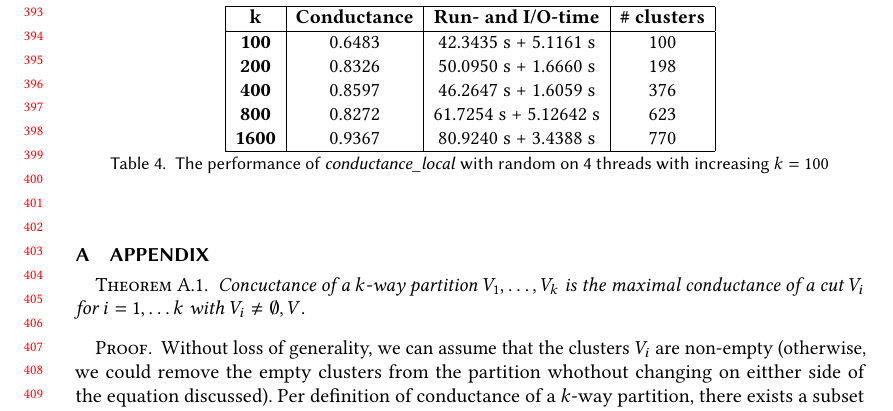
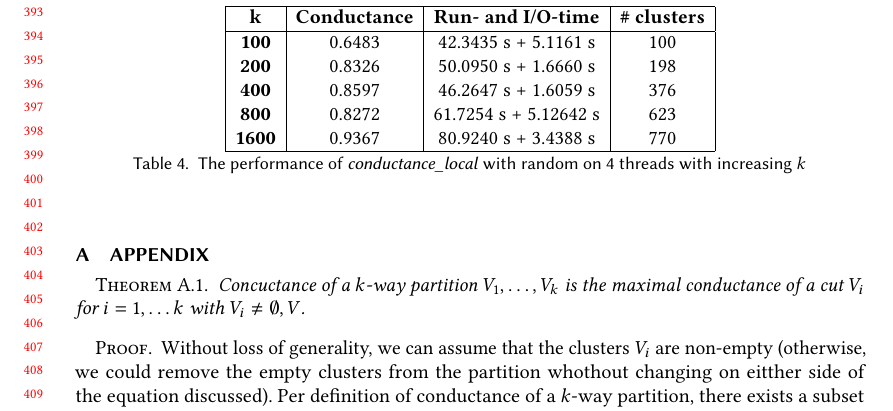
Before and after one commit to mme-stud/iap_report, a LaTeX paper (main.tex): part of page 9 of 10, cut so that both start at the same text. Compiled offline with pdfLaTeX.

Commit message:
correct a typo

```diff
--- a/main.tex
+++ b/main.tex
@@ -632,7 +632,7 @@ works similarily to singleton.
         \textbf{1600} & 0.9367 & 80.9240 s + 3.4388 s & 770 \\ \hline
     \end{tabular}
     \caption{The performance of \textit{conductance\_local} with random on 4 threads
-    with increasing $k = 100$}
+    with increasing $k$}
     \label{tab:scalability_k}
 \end{table}
 
```
Also changed, not shown: main.pdf, 3 other files.
